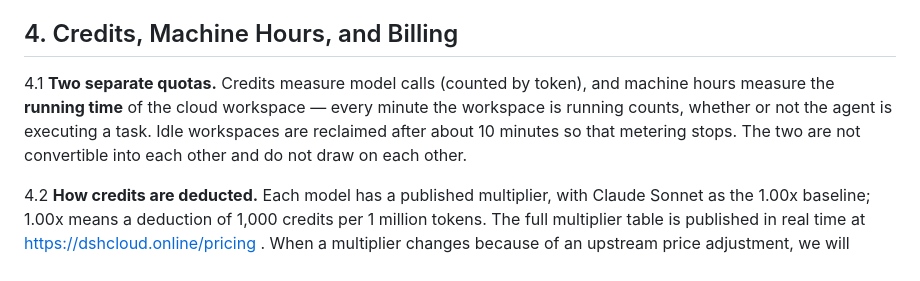
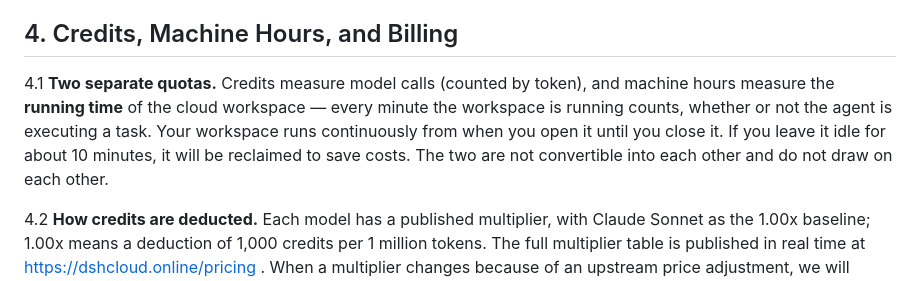
Before and after one commit to AgentsDanceAI/deepseek-harness-cloud, a Markdown page: legal/terms.en.md, the part around the change. Rendered like a GitHub page.

```diff
--- a/legal/terms.en.md
+++ b/legal/terms.en.md
@@ -37,7 +37,7 @@ Built on the open-source project DeepSeek Harness (MIT License), the Service pro
 
 ## 4. Credits, Machine Hours, and Billing
 
-4.1 **Two separate quotas.** Credits measure model calls (counted by token), and machine hours measure the **running time** of the cloud workspace — every minute the workspace is running counts, whether or not the agent is executing a task. Idle workspaces are reclaimed after about 10 minutes so that metering stops. The two are not convertible into each other and do not draw on each other.
+4.1 **Two separate quotas.** Credits measure model calls (counted by token), and machine hours measure the **running time** of the cloud workspace — every minute the workspace is running counts, whether or not the agent is executing a task. Your workspace runs continuously from when you open it until you close it. If you leave it idle for about 10 minutes, it will be reclaimed to save costs. The two are not convertible into each other and do not draw on each other.
 
 4.2 **How credits are deducted.** Each model has a published multiplier, with Claude Sonnet as the 1.00x baseline; 1.00x means a deduction of 1,000 credits per 1 million tokens. The full multiplier table is published in real time at https://dshcloud.online/pricing . When a multiplier changes because of an upstream price adjustment, we will update that page before the change takes effect.
 
```
Also changed, not shown: legal/terms.zh.md (+1 -1 lines).
